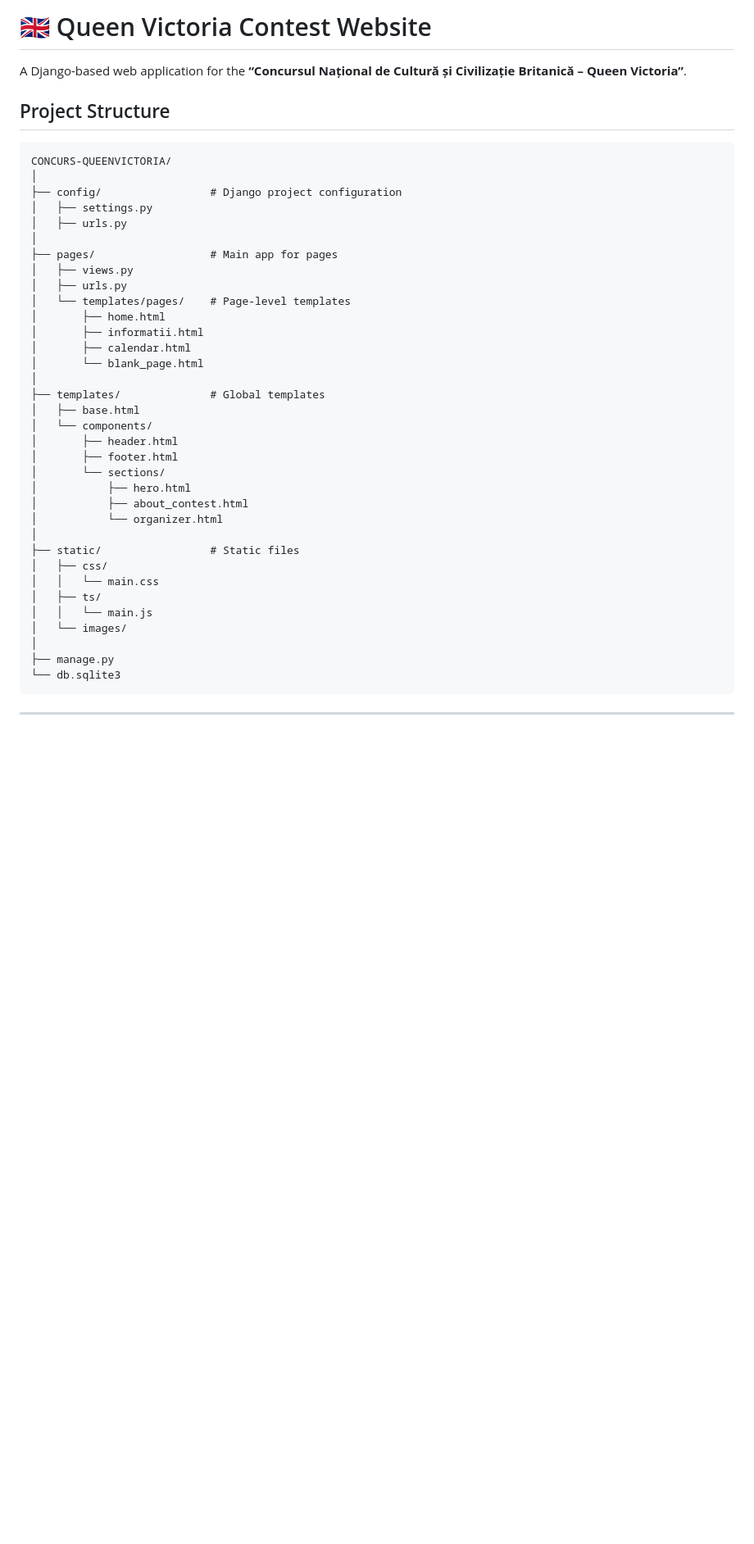
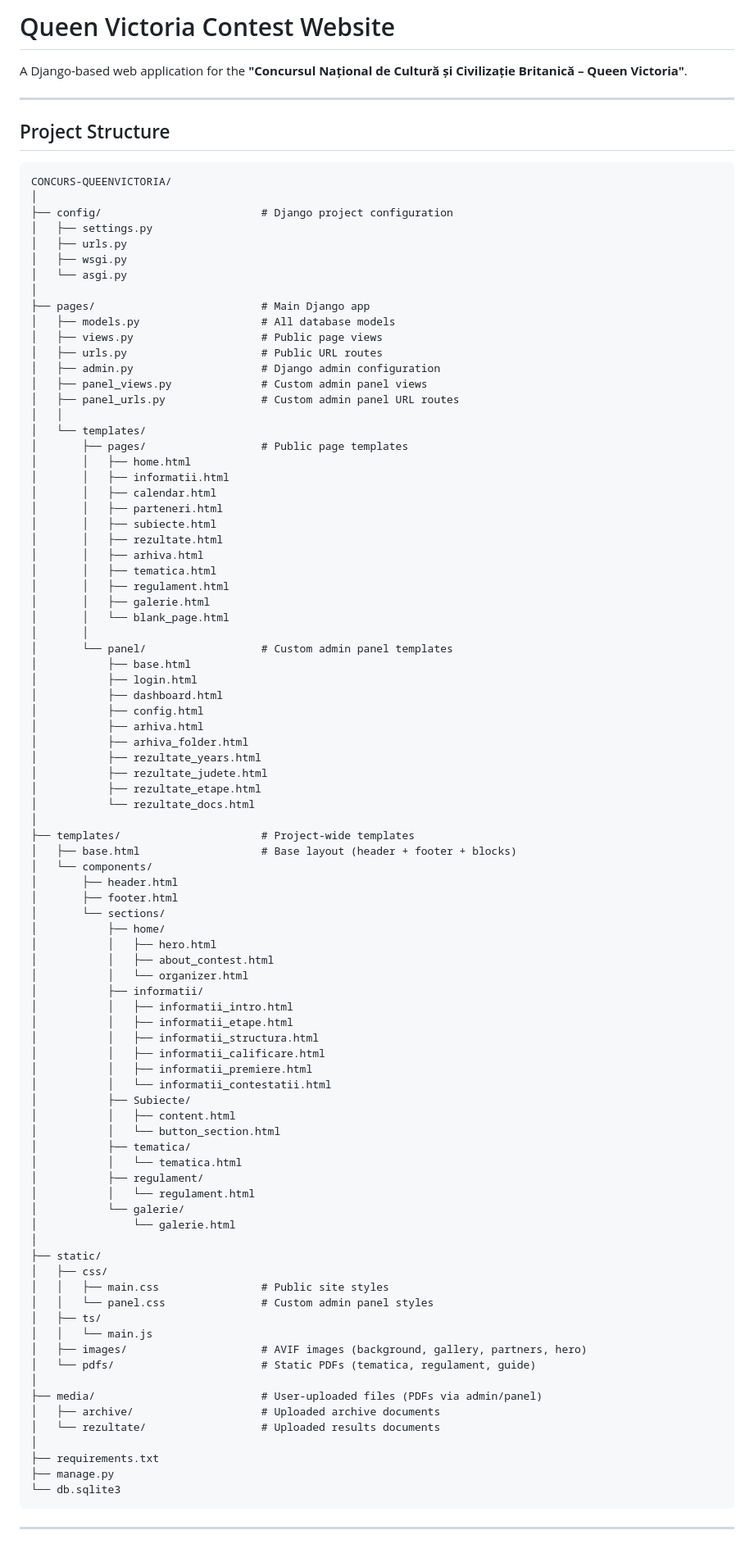
Before and after one commit to coxMita/Concurs-QueenVictoria, a Markdown page: README.md, the part around one of its changes. Shown at 82% size. Rendered like a GitHub page; blank space fills up the shorter version.

````diff
--- a/README.md
+++ b/README.md
@@ -1,42 +1,95 @@
-# 🇬🇧 Queen Victoria Contest Website
+# Queen Victoria Contest Website
 
-A Django-based web application for the **“Concursul Național de Cultură și Civilizație Britanică – Queen Victoria”**.
+A Django-based web application for the **"Concursul Național de Cultură și Civilizație Britanică – Queen Victoria"**.
+
+---
 
 ## Project Structure
 
 ```
 CONCURS-QUEENVICTORIA/
 │
-├── config/                 # Django project configuration
+├── config/                         # Django project configuration
 │   ├── settings.py
 │   ├── urls.py
+│   ├── wsgi.py
+│   └── asgi.py
 │
-├── pages/                  # Main app for pages
-│   ├── views.py
-│   ├── urls.py
-│   └── templates/pages/    # Page-level templates
-│       ├── home.html
-│       ├── informatii.html
-│       ├── calendar.html
-│       └── blank_page.html
+├── pages/                          # Main Django app
+│   ├── models.py                   # All database models
+│   ├── views.py                    # Public page views
+│   ├── urls.py                     # Public URL routes
+│   ├── admin.py                    # Django admin configuration
+│   ├── panel_views.py              # Custom admin panel views
+│   ├── panel_urls.py               # Custom admin panel URL routes
+│   │
+│   └── templates/
+│       ├── pages/                  # Public page templates
+│       │   ├── home.html
+│       │   ├── informatii.html
+│       │   ├── calendar.html
+│       │   ├── parteneri.html
+│       │   ├── subiecte.html
+│       │   ├── rezultate.html
+│       │   ├── arhiva.html
+│       │   ├── tematica.html
+│       │   ├── regulament.html
+│       │   ├── galerie.html
+│       │   └── blank_page.html
+│       │
+│       └── panel/                  # Custom admin panel templates
+│           ├── base.html
+│           ├── login.html
+│           ├── dashboard.html
+│           ├── config.html
+│           ├── arhiva.html
+│           ├── arhiva_folder.html
+│           ├── rezultate_years.html
+│           ├── rezultate_judete.html
+│           ├── rezultate_etape.html
+│           └── rezultate_docs.html
 │
-├── templates/              # Global templates
-│   ├── base.html
+├── templates/                      # Project-wide templates
+│   ├── base.html                   # Base layout (header + footer + blocks)
 │   └── components/
 │       ├── header.html
 │       ├── footer.html
 │       └── sections/
-│           ├── hero.html
-│           ├── about_contest.html
-│           └── organizer.html
+│           ├── home/
+│           │   ├── hero.html
+│           │   ├── about_contest.html
+│           │   └── organizer.html
+│           ├── informatii/
+│           │   ├── informatii_intro.html
+│           │   ├── informatii_etape.html
+│           │   ├── informatii_structura.html
+│           │   ├── informatii_calificare.html
+│           │   ├── informatii_premiere.html
+│           │   └── informatii_contestatii.html
+│           ├── Subiecte/
+│           │   ├── content.html
+│           │   └── button_section.html
+│           ├── tematica/
+│           │   └── tematica.html
+│           ├── regulament/
+│           │   └── regulament.html
+│           └── galerie/
+│               └── galerie.html
 │
-├── static/                 # Static files
+├── static/
 │   ├── css/
-│   │   └── main.css
+│   │   ├── main.css                # Public site styles
+│   │   └── panel.css               # Custom admin panel styles
 │   ├── ts/
 │   │   └── main.js
-│   └── images/
+│   ├── images/                     # AVIF images (background, gallery, partners, hero)
+│   └── pdfs/                       # Static PDFs (tematica, regulament, guide)
 │
+├── media/                          # User-uploaded files (PDFs via admin/panel)
+│   ├── archive/                    # Uploaded archive documents
+│   └── rezultate/                  # Uploaded results documents
+│
+├── requirements.txt
 ├── manage.py
 └── db.sqlite3
 ```
````
Also changed, not shown: other parts of README.md (+70 -95 lines).
